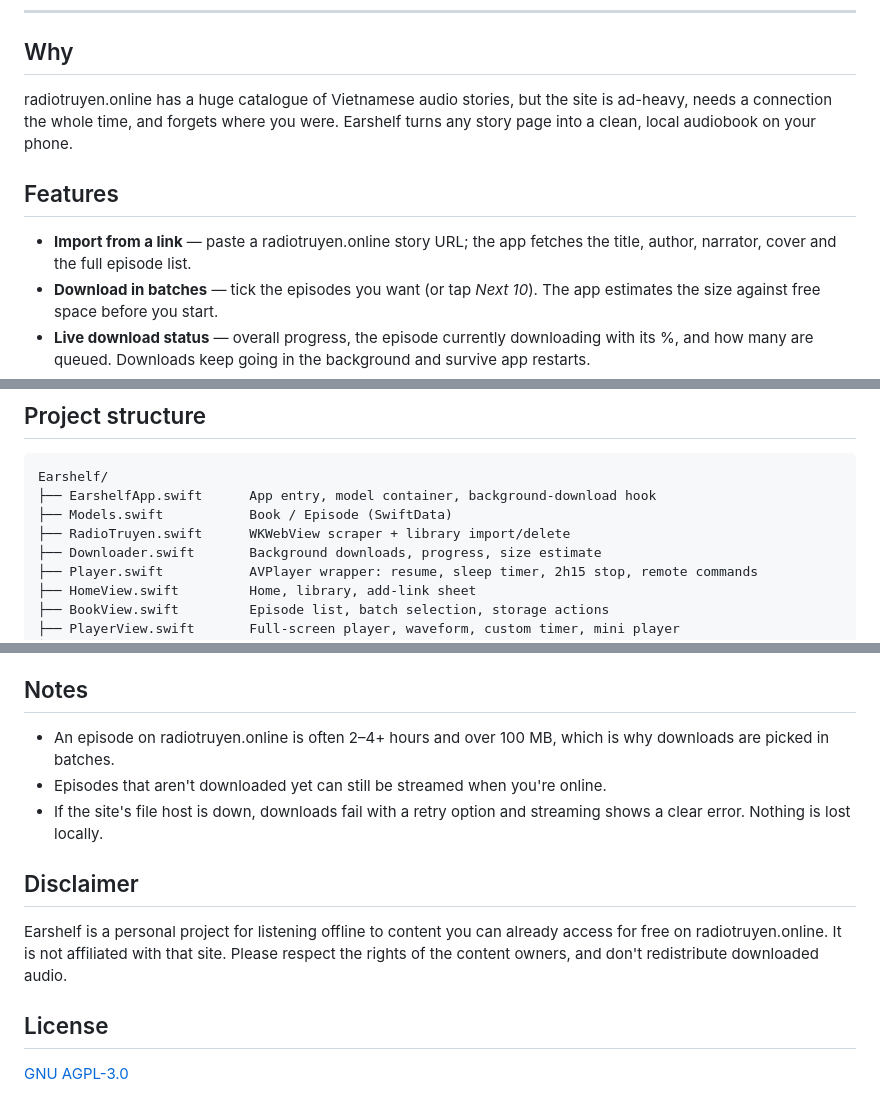
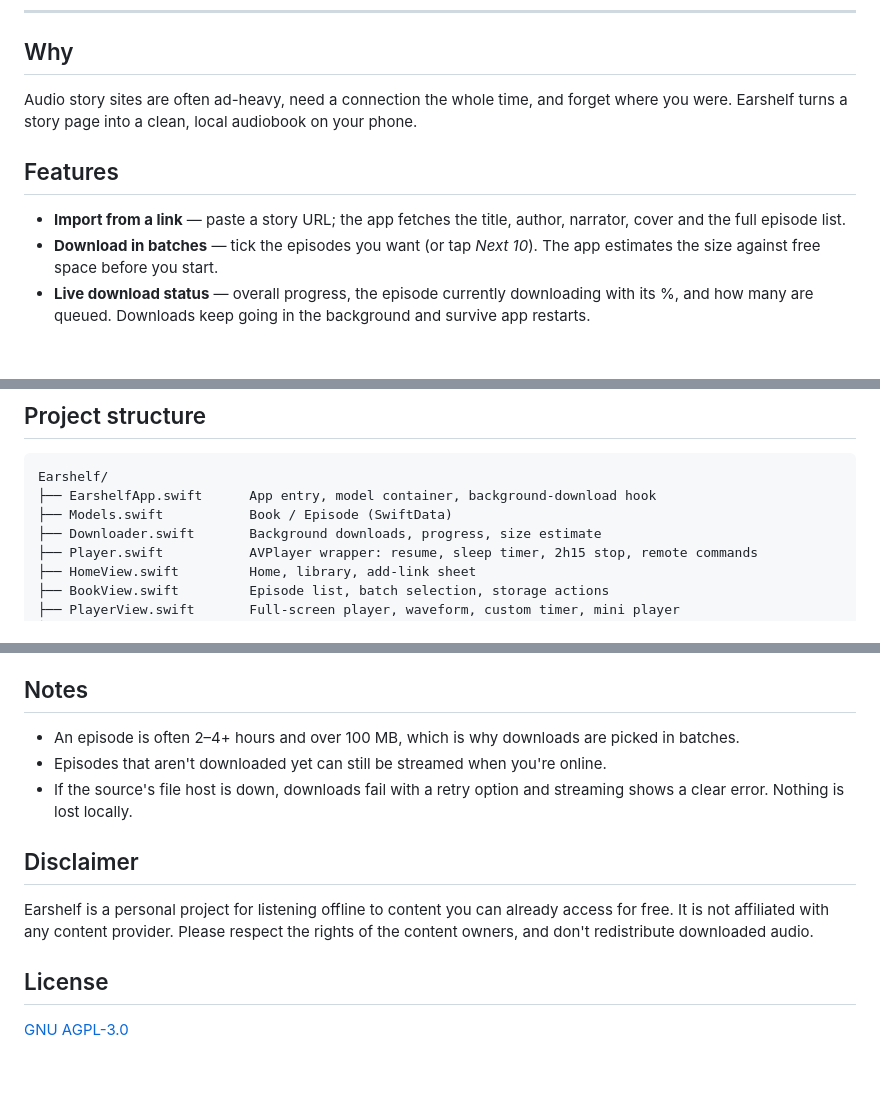
Before and after one commit to winter2897/earshelf, a Markdown page: README.md, 3 parts joined by grey strips. GitHub-like rendering; blank space fills up the shorter version.

```diff
--- a/README.md
+++ b/README.md
@@ -28,11 +28,11 @@
 
 ## Why
 
-radiotruyen.online has a huge catalogue of Vietnamese audio stories, but the site is ad-heavy, needs a connection the whole time, and forgets where you were. Earshelf turns any story page into a clean, local audiobook on your phone.
+Audio story sites are often ad-heavy, need a connection the whole time, and forget where you were. Earshelf turns a story page into a clean, local audiobook on your phone.
 
 ## Features
 
-- **Import from a link** — paste a radiotruyen.online story URL; the app fetches the title, author, narrator, cover and the full episode list.
+- **Import from a link** — paste a story URL; the app fetches the title, author, narrator, cover and the full episode list.
 - **Download in batches** — tick the episodes you want (or tap *Next 10*). The app estimates the size against free space before you start.
 - **Live download status** — overall progress, the episode currently downloading with its %, and how many are queued. Downloads keep going in the background and survive app restarts.
 - **Resume anywhere** — position is saved every few seconds, on pause and when the app goes to the background. *Continue listening* cards on the home screen take you back to the exact second.
@@ -76,7 +72,6 @@ Because it relies on the site's own decryption, a key rotation on the site doesn
 Earshelf/
 ├── EarshelfApp.swift      App entry, model container, background-download hook
 ├── Models.swift           Book / Episode (SwiftData)
-├── RadioTruyen.swift      WKWebView scraper + library import/delete
 ├── Downloader.swift       Background downloads, progress, size estimate
 ├── Player.swift           AVPlayer wrapper: resume, sleep timer, 2h15 stop, remote commands
 ├── HomeView.swift         Home, library, add-link sheet
@@ -115,13 +110,13 @@ With a free Apple ID the app stays signed for 7 days. Re-run from Xcode to renew
 
 ## Notes
 
-- An episode on radiotruyen.online is often 2–4+ hours and over 100 MB, which is why downloads are picked in batches.
+- An episode is often 2–4+ hours and over 100 MB, which is why downloads are picked in batches.
 - Episodes that aren't downloaded yet can still be streamed when you're online.
-- If the site's file host is down, downloads fail with a retry option and streaming shows a clear error. Nothing is lost locally.
+- If the source's file host is down, downloads fail with a retry option and streaming shows a clear error. Nothing is lost locally.
 
 ## Disclaimer
 
-Earshelf is a personal project for listening offline to content you can already access for free on radiotruyen.online. It is not affiliated with that site. Please respect the rights of the content owners, and don't redistribute downloaded audio.
+Earshelf is a personal project for listening offline to content you can already access for free. It is not affiliated with any content provider. Please respect the rights of the content owners, and don't redistribute downloaded audio.
 
 ## License
 
```
Also changed, not shown: other parts of README.md (+8 -12 lines), docs/icon.png, docs/screenshots/add.png (deleted), 5 other files.
